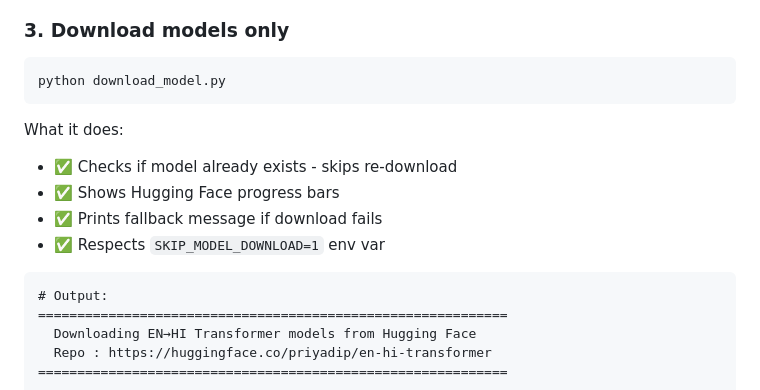
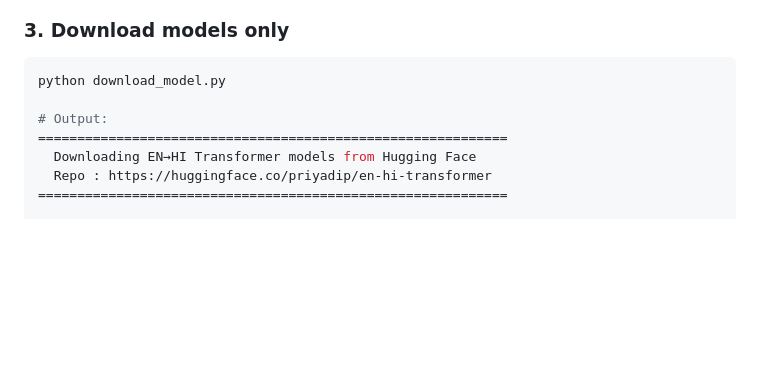
Before and after one commit to priyadip/MLOps-Priyadip_Sau-M25CSA023, a Markdown page: README.md, the part around one of its changes. GitHub-like rendering; blank space fills up the shorter version.

````diff
--- a/README.md
+++ b/README.md
@@ -125,15 +125,7 @@ python download_model.py
 
 ```bash
 python download_model.py
-```
 
-What it does:
-- ✅ Checks if model already exists  -  skips re-download
-- ✅ Shows Hugging Face progress bars
-- ✅ Prints fallback message if download fails
-- ✅ Respects `SKIP_MODEL_DOWNLOAD=1` env var
-
-```
 # Output:
 ============================================================
   Downloading EN→HI Transformer models from Hugging Face
````
Also changed, not shown: other parts of README.md (+2 -2 lines).
